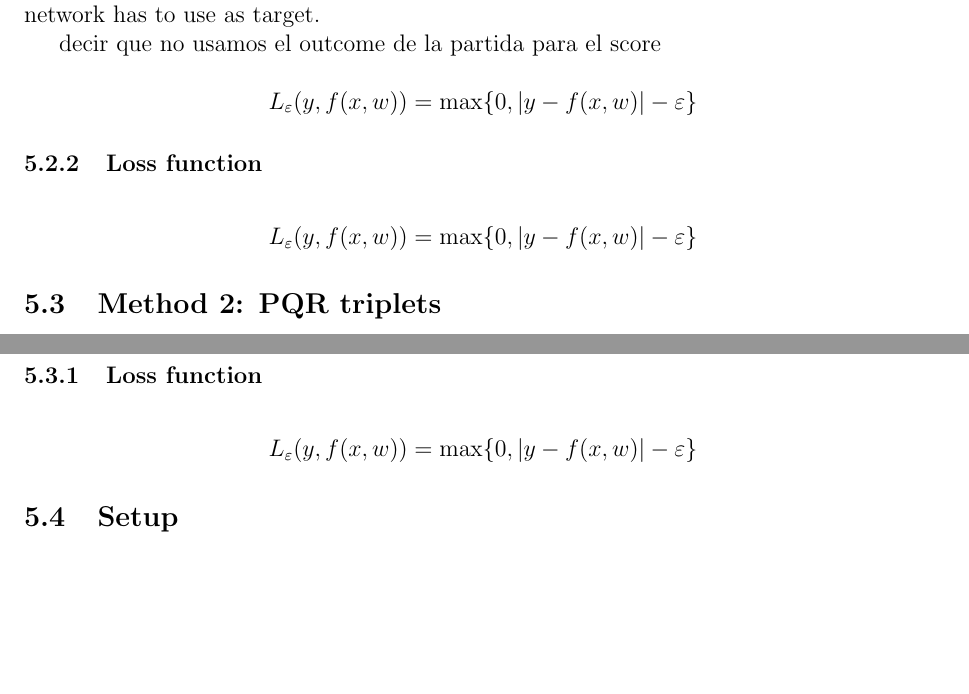
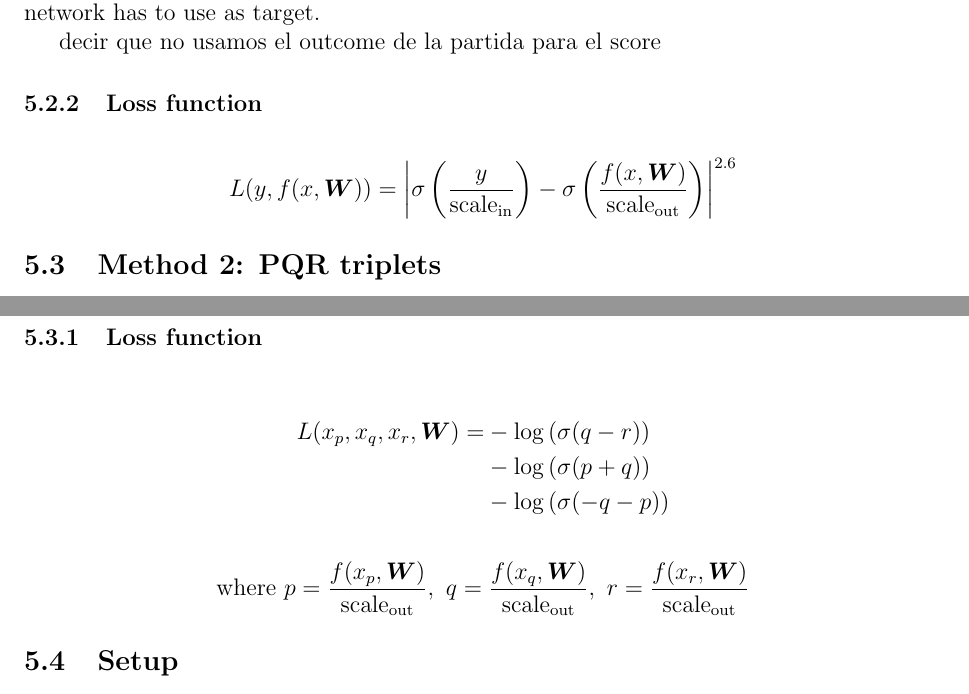
Before and after one commit to mlomb/cs-master-thesis-doc, a LaTeX thesis (thesis/main.tex, which reads thesis/5_training.tex): two parts of pages 22 and 23 of 40, joined at a grey line, cut so that both start at the same text, the shorter picture padded with empty space. Compiled offline with pdfLaTeX.

Commit message:
loss functions

```diff
--- a/thesis/5_training.tex
+++ b/thesis/5_training.tex
@@ -67,17 +67,15 @@ The evaluations from Stockfish are in centipawns, which is not the exact number
 
 decir que no usamos el outcome de la partida para el score
 
-\[
-L_\varepsilon(y,f(x,w))=
-\max\{0, |y-f(x,w)|-\varepsilon\}
-\]
-
 
 \subsubsection{Loss function}
 
+% q = (output / out_scaling).sigmoid()
+% p = (target / in_scaling).sigmoid()
+% loss = torch.pow(torch.abs(p - q), 2.6).mean()
+
 \[
-L_\varepsilon(y,f(x,w))=
-\max\{0, |y-f(x,w)|-\varepsilon\}
+L(y,f(x,\bm{W}))= \left| \sigma\left(\frac{y}{\text{scale}_{\text{in}}}\right) - \sigma\left(\frac{f(x,\bm{W})}{\text{scale}_{\text{out}}}\right) \right| ^{2.6}
 \]
 
 
@@ -95,11 +93,30 @@ With infinite compute, $f$ would be the result of running minimax to the end of
 
 \subsubsection{Loss function}
 
+% p = output[:,0] / out_scaling
+% q = output[:,1] / out_scaling
+% r = output[:,2] / out_scaling
+% a = -torch.log(torch.sigmoid(q - r)).mean()
+% b = -torch.log(torch.sigmoid((p + q))).mean()
+% c = -torch.log(torch.sigmoid((-q - p))).mean()
+% loss = a + b + c
+
+\begin{align*}
+L(x_p, x_q, x_r, \bm{W})=
+& -\log\left(\sigma(q - r)\right) \\
+& -\log\left(\sigma(p + q)\right) \\
+& -\log\left(\sigma(-q - p)\right)
+\end{align*}
 
 \[
-L_\varepsilon(y,f(x,w))=
-\max\{0, |y-f(x,w)|-\varepsilon\}
+\text{where }
+p = \frac{f(x_p, \bm{W})}{\text{scale}_{\text{out}}},\text{ }
+q = \frac{f(x_q, \bm{W})}{\text{scale}_{\text{out}}},\text{ }
+r = \frac{f(x_r, \bm{W})}{\text{scale}_{\text{out}}}
 \]
+
+
+
 
 
 \subsection{Setup}
```
